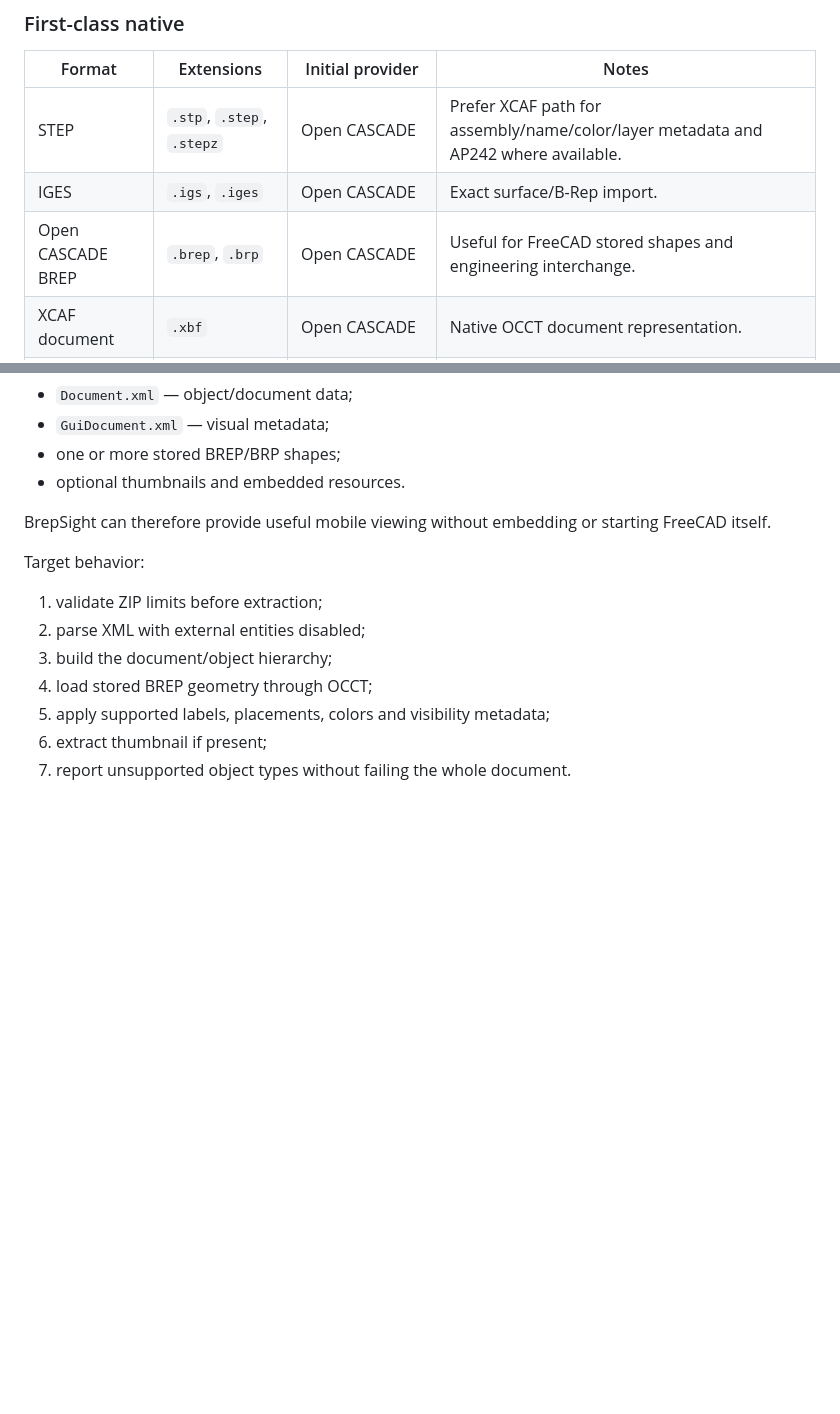
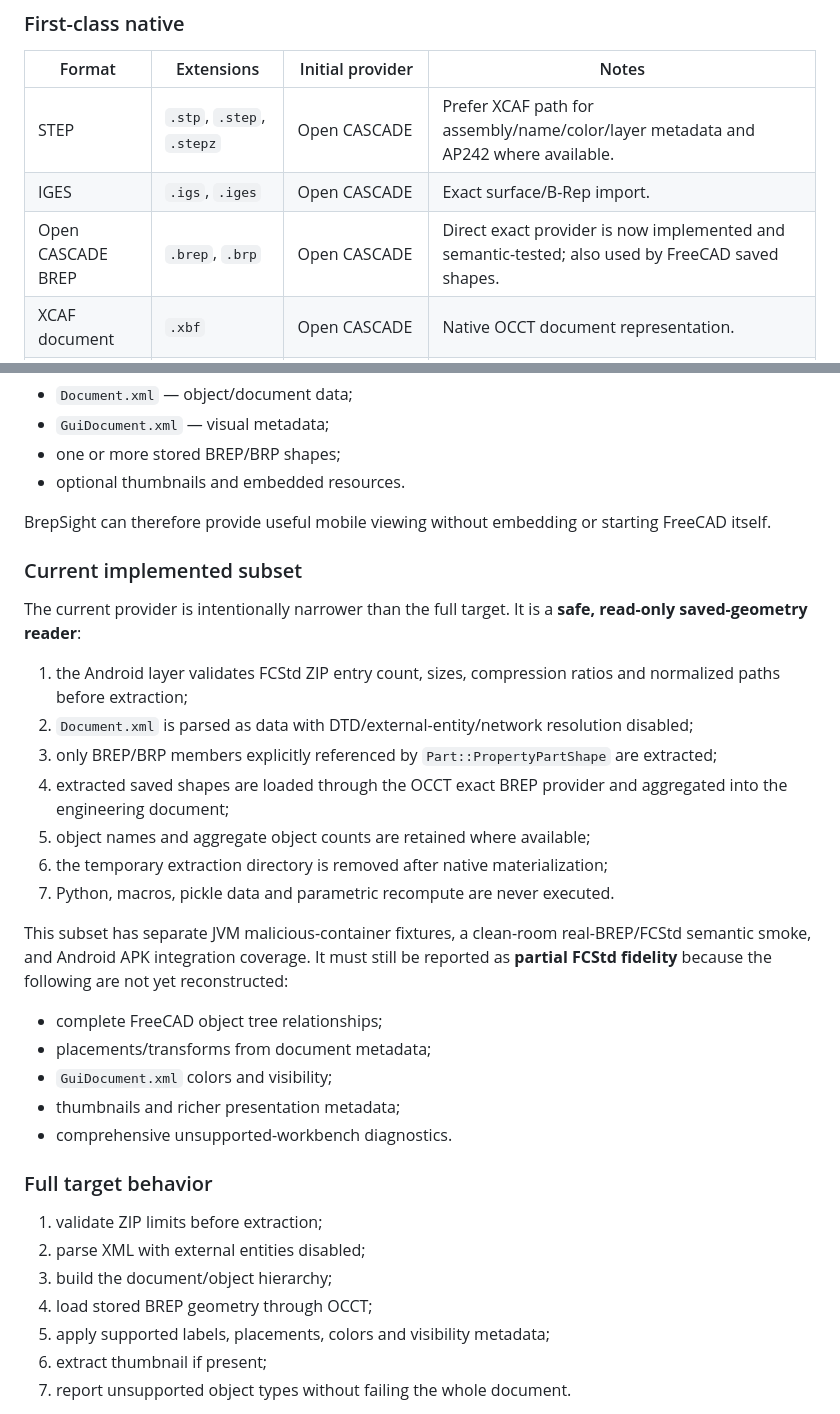
Before and after one commit to Zhanfg/Brepsight, a Markdown page: docs/FORMAT_SUPPORT.md, 2 parts joined by grey strips. Rendered like a GitHub page; blank space fills up the shorter version.

Commit message:
docs(freecad): distinguish current FCStd subset from target

```diff
--- a/docs/FORMAT_SUPPORT.md
+++ b/docs/FORMAT_SUPPORT.md
@@ -17,7 +17,7 @@ The UI must show the class and any lost capabilities instead of reporting a gene
 |---|---|---|---|
 | STEP | `.stp`, `.step`, `.stepz` | Open CASCADE | Prefer XCAF path for assembly/name/color/layer metadata and AP242 where available. |
 | IGES | `.igs`, `.iges` | Open CASCADE | Exact surface/B-Rep import. |
-| Open CASCADE BREP | `.brep`, `.brp` | Open CASCADE | Useful for FreeCAD stored shapes and engineering interchange. |
+| Open CASCADE BREP | `.brep`, `.brp` | Open CASCADE | Direct exact provider is now implemented and semantic-tested; also used by FreeCAD saved shapes. |
 | XCAF document | `.xbf` | Open CASCADE | Native OCCT document representation. |
 | STL | `.stl` | Open CASCADE / mesh provider | Mesh-only; diagnostics and unit warning required. |
 | OBJ | `.obj` | Open CASCADE / mesh provider | Mesh/material path. |
@@ -48,7 +48,27 @@ The UI must show the class and any lost capabilities instead of reporting a gene
 
 BrepSight can therefore provide useful mobile viewing without embedding or starting FreeCAD itself.
 
-Target behavior:
+### Current implemented subset
+
+The current provider is intentionally narrower than the full target. It is a **safe, read-only saved-geometry reader**:
+
+1. the Android layer validates FCStd ZIP entry count, sizes, compression ratios and normalized paths before extraction;
+2. `Document.xml` is parsed as data with DTD/external-entity/network resolution disabled;
+3. only BREP/BRP members explicitly referenced by `Part::PropertyPartShape` are extracted;
+4. extracted saved shapes are loaded through the OCCT exact BREP provider and aggregated into the engineering document;
+5. object names and aggregate object counts are retained where available;
+6. the temporary extraction directory is removed after native materialization;
+7. Python, macros, pickle data and parametric recompute are never executed.
+
+This subset has separate JVM malicious-container fixtures, a clean-room real-BREP/FCStd semantic smoke, and Android APK integration coverage. It must still be reported as **partial FCStd fidelity** because the following are not yet reconstructed:
+
+- complete FreeCAD object tree relationships;
+- placements/transforms from document metadata;
+- `GuiDocument.xml` colors and visibility;
+- thumbnails and richer presentation metadata;
+- comprehensive unsupported-workbench diagnostics.
+
+### Full target behavior
 
 1. validate ZIP limits before extraction;
 2. parse XML with external entities disabled;
```
